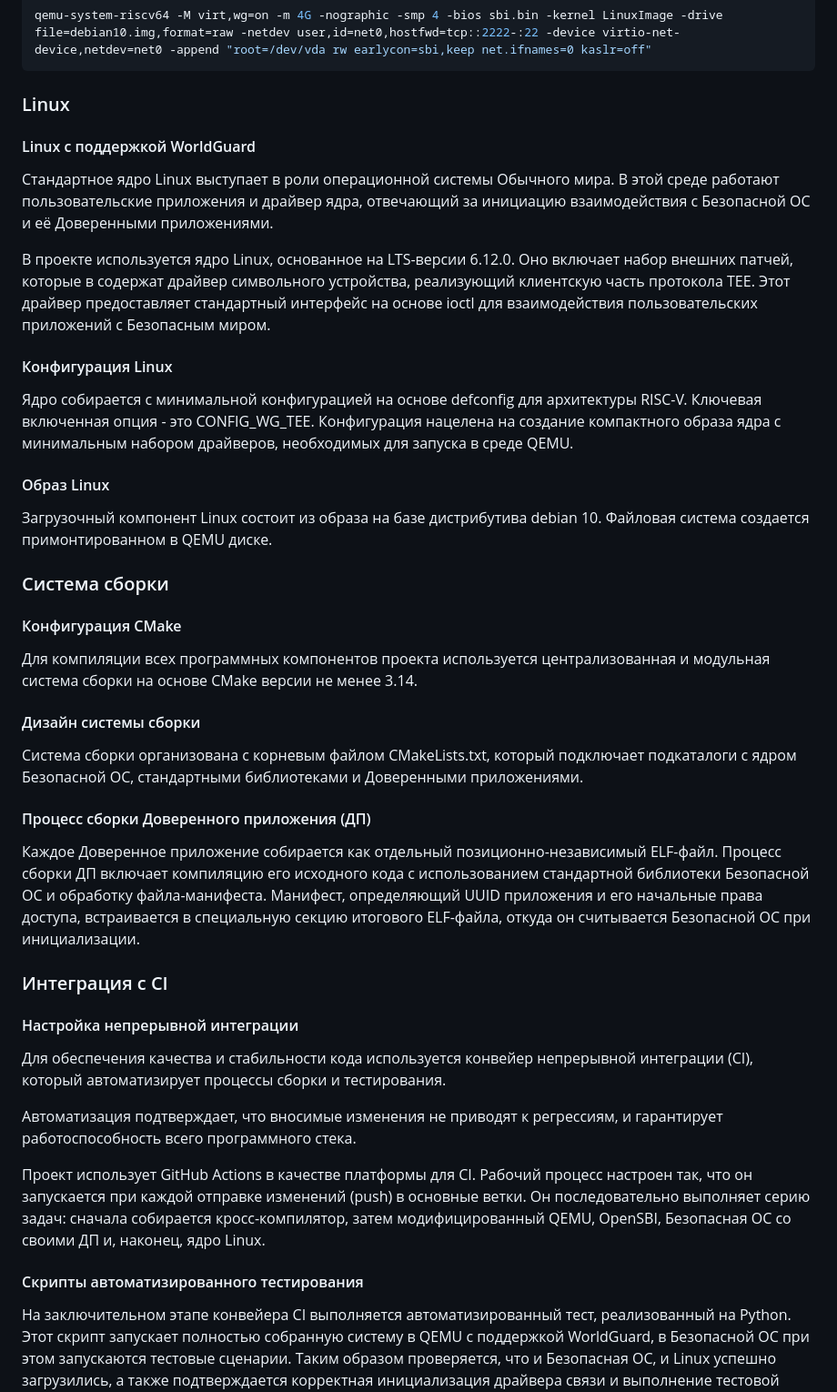
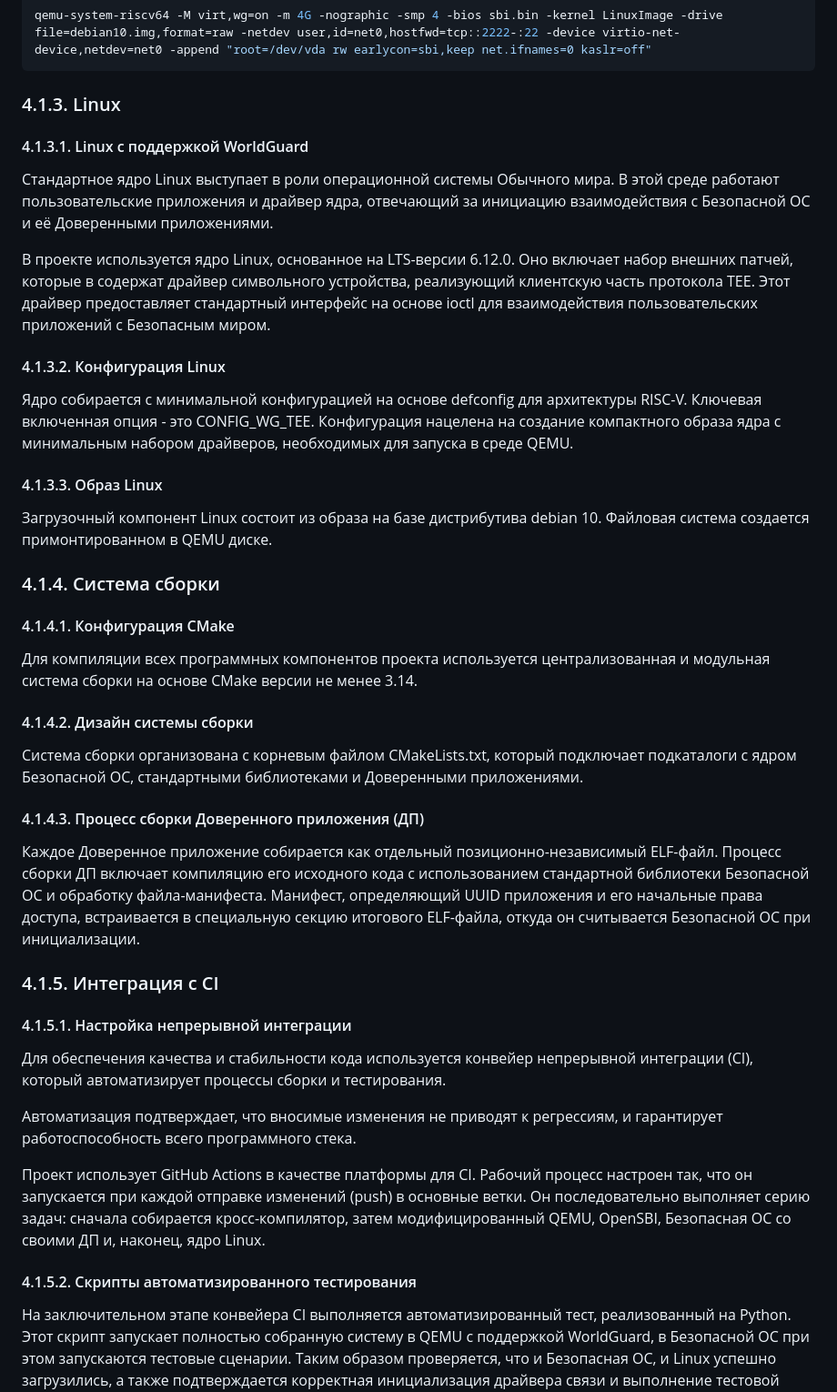
Before and after one commit to tlucanti/diploma, a Markdown page: maga/CHAPTER-4.md, the part around the change printed below. Shown: that part at 91% size. GitHub-like rendering.

Commit message:
fixed numeration in ch4
Signed-off-by: Konstantin Semichastnov <tlucanti@yandex-team.ru>

````diff
--- a/maga/CHAPTER-4.md
+++ b/maga/CHAPTER-4.md
@@ -56,9 +56,9 @@
    qemu-system-riscv64 -M virt,wg=on -m 4G -nographic -smp 4 -bios sbi.bin -kernel LinuxImage -drive file=debian10.img,format=raw -netdev user,id=net0,hostfwd=tcp::2222-:22 -device virtio-net-device,netdev=net0 -append "root=/dev/vda rw earlycon=sbi,keep net.ifnames=0 kaslr=off"
    ```
 
-  ### Linux
+  ### 4.1.3. Linux
 
-   #### Linux с поддержкой WorldGuard
+   #### 4.1.3.1. Linux с поддержкой WorldGuard
 
    Стандартное ядро Linux выступает в роли
    операционной системы Обычного мира.
@@ -74,7 +74,7 @@
    на основе ioctl для взаимодействия
    пользовательских приложений с Безопасным миром.
 
-   #### Конфигурация Linux
+   #### 4.1.3.2. Конфигурация Linux
 
    Ядро собирается с минимальной конфигурацией на основе defconfig
    для архитектуры RISC-V.
@@ -82,27 +82,27 @@
    Конфигурация нацелена на создание компактного образа ядра
    с минимальным набором драйверов, необходимых для запуска в среде QEMU.
 
-   #### Образ Linux
+   #### 4.1.3.3. Образ Linux
 
    Загрузочный компонент Linux состоит из образа
    на базе дистрибутива debian 10.
    Файловая система создается примонтированном в QEMU диске.
 
-  ### Система сборки
+  ### 4.1.4. Система сборки
 
-   #### Конфигурация CMake
+   #### 4.1.4.1. Конфигурация CMake
 
    Для компиляции всех программных компонентов проекта используется
    централизованная и модульная система сборки на основе CMake
    версии не менее 3.14.
 
-   #### Дизайн системы сборки
+   #### 4.1.4.2. Дизайн системы сборки
 
    Система сборки организована с корневым файлом CMakeLists.txt,
    который подключает подкаталоги с ядром Безопасной ОС,
    стандартными библиотеками и Доверенными приложениями.
 
-   #### Процесс сборки Доверенного приложения (ДП)
+   #### 4.1.4.3. Процесс сборки Доверенного приложения (ДП)
 
    Каждое Доверенное приложение собирается как
    отдельный позиционно-независимый ELF-файл.
@@ -113,9 +113,9 @@
    встраивается в специальную секцию итогового ELF-файла,
    откуда он считывается Безопасной ОС при инициализации.
 
-  ### Интеграция с CI
+  ### 4.1.5. Интеграция с CI
 
-   #### Настройка непрерывной интеграции
+   #### 4.1.5.1. Настройка непрерывной интеграции
 
    Для обеспечения качества и стабильности кода
    используется конвейер непрерывной интеграции (CI),
@@ -135,7 +135,7 @@
    OpenSBI, Безопасная ОС со своими ДП и,
    наконец, ядро Linux.
 
-   #### Скрипты автоматизированного тестирования
+   #### 4.1.5.2. Скрипты автоматизированного тестирования
 
    На заключительном этапе конвейера CI выполняется
    автоматизированный тест, реализованный на Python.
````
Also changed, not shown: other parts of maga/CHAPTER-4.md (+1 -1 lines).
